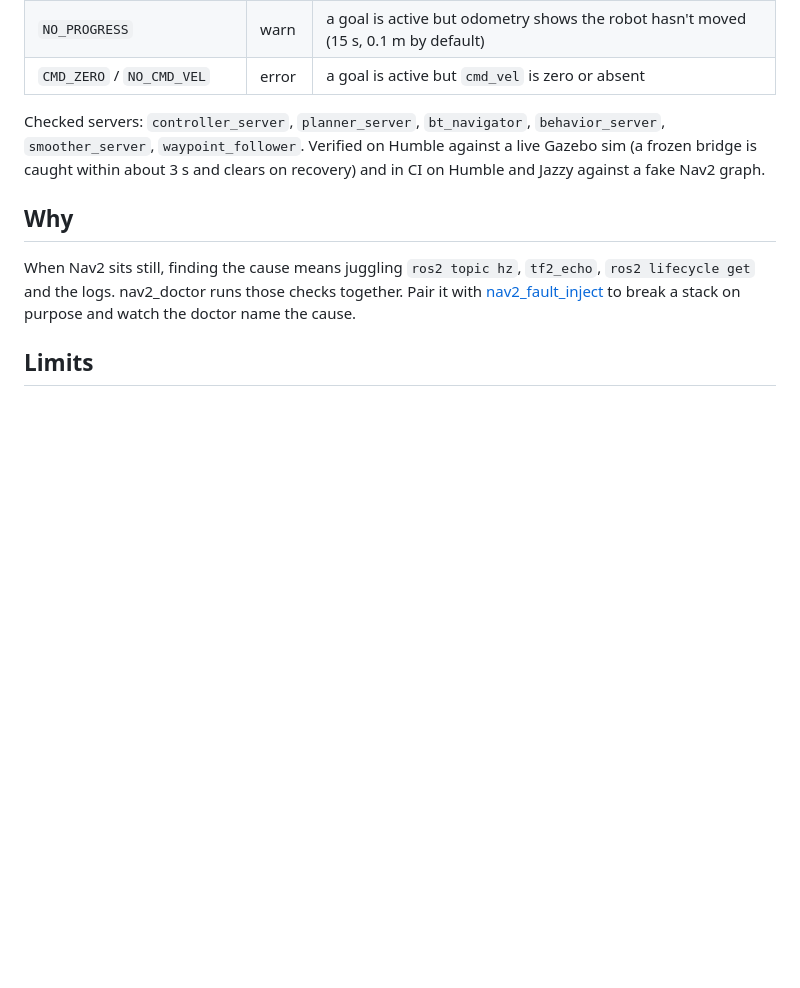
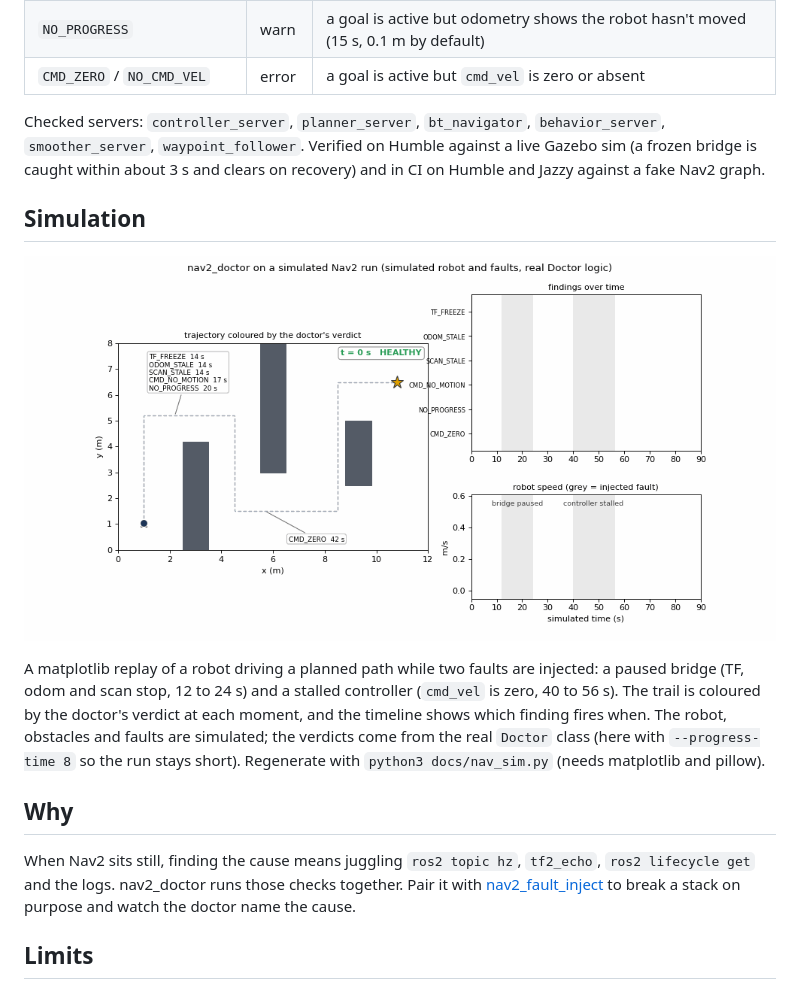
Before and after one commit to darshmenon/nav2_doctor, a Markdown page: README.md, the part around the change. GitHub-like rendering; pictures changed too: docs/nav_sim.gif (added); blank space fills up the shorter version.

Commit message:
add matplotlib navigation simulation to readme

```diff
--- a/README.md
+++ b/README.md
@@ -48,6 +48,12 @@ ERROR [COSTMAP_STALE] local costmap not updating (3.8s) - usually a TF or scan p
 
 Checked servers: `controller_server`, `planner_server`, `bt_navigator`, `behavior_server`, `smoother_server`, `waypoint_follower`. Verified on Humble against a live Gazebo sim (a frozen bridge is caught within about 3 s and clears on recovery) and in CI on Humble and Jazzy against a fake Nav2 graph.
 
+## Simulation
+
+![nav2_doctor on a simulated Nav2 run](docs/nav_sim.gif)
+
+A matplotlib replay of a robot driving a planned path while two faults are injected: a paused bridge (TF, odom and scan stop, 12 to 24 s) and a stalled controller (`cmd_vel` is zero, 40 to 56 s). The trail is coloured by the doctor's verdict at each moment, and the timeline shows which finding fires when. The robot, obstacles and faults are simulated; the verdicts come from the real `Doctor` class (here with `--progress-time 8` so the run stays short). Regenerate with `python3 docs/nav_sim.py` (needs matplotlib and pillow).
+
 ## Why
 
 When Nav2 sits still, finding the cause means juggling `ros2 topic hz`, `tf2_echo`, `ros2 lifecycle get` and the logs. nav2_doctor runs those checks together. Pair it with [nav2_fault_inject](https://github.com/darshmenon/nav2_fault_inject) to break a stack on purpose and watch the doctor name the cause.
```
Also changed, not shown: TODO.md (+7 -0 lines), docs/nav_sim.png (added), 2 other files.
